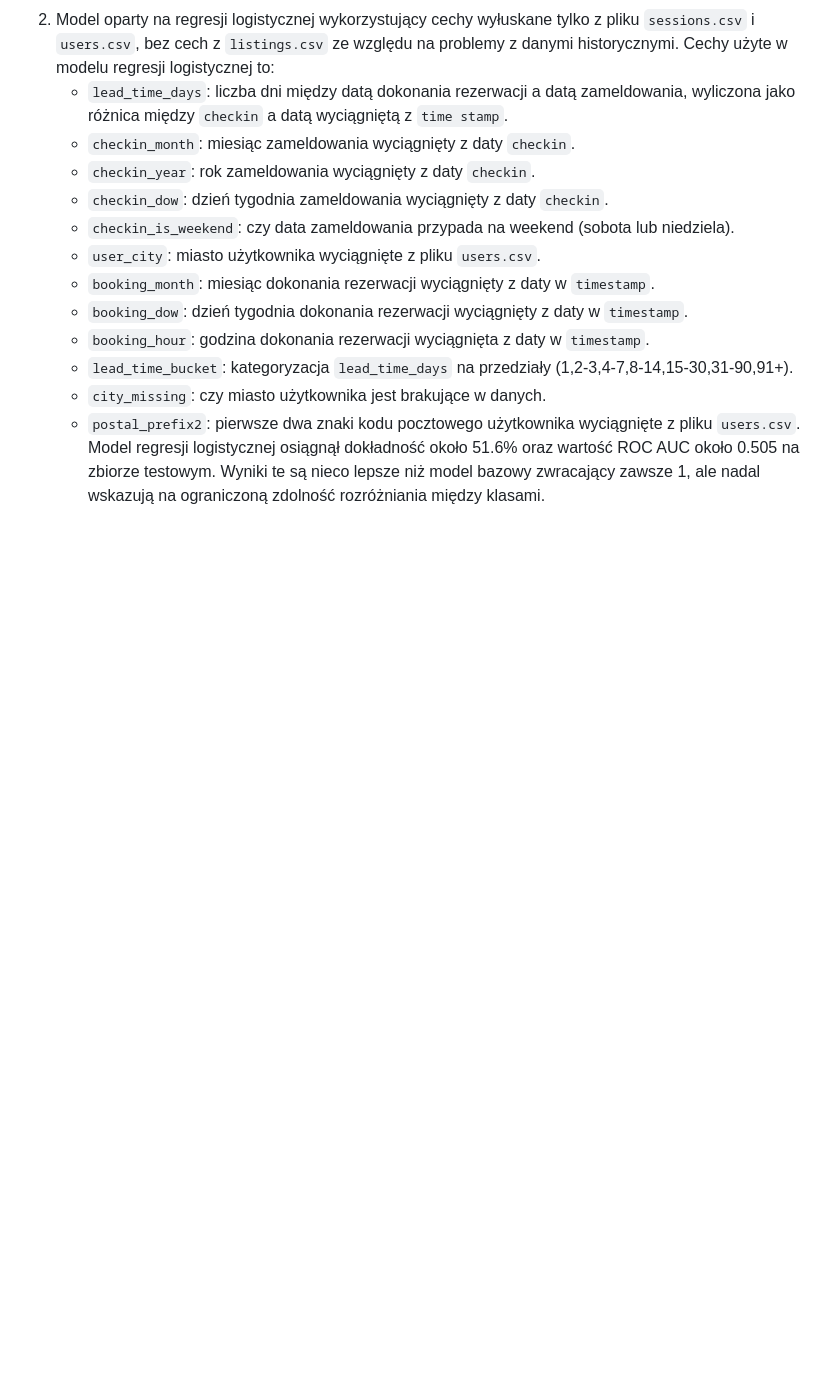
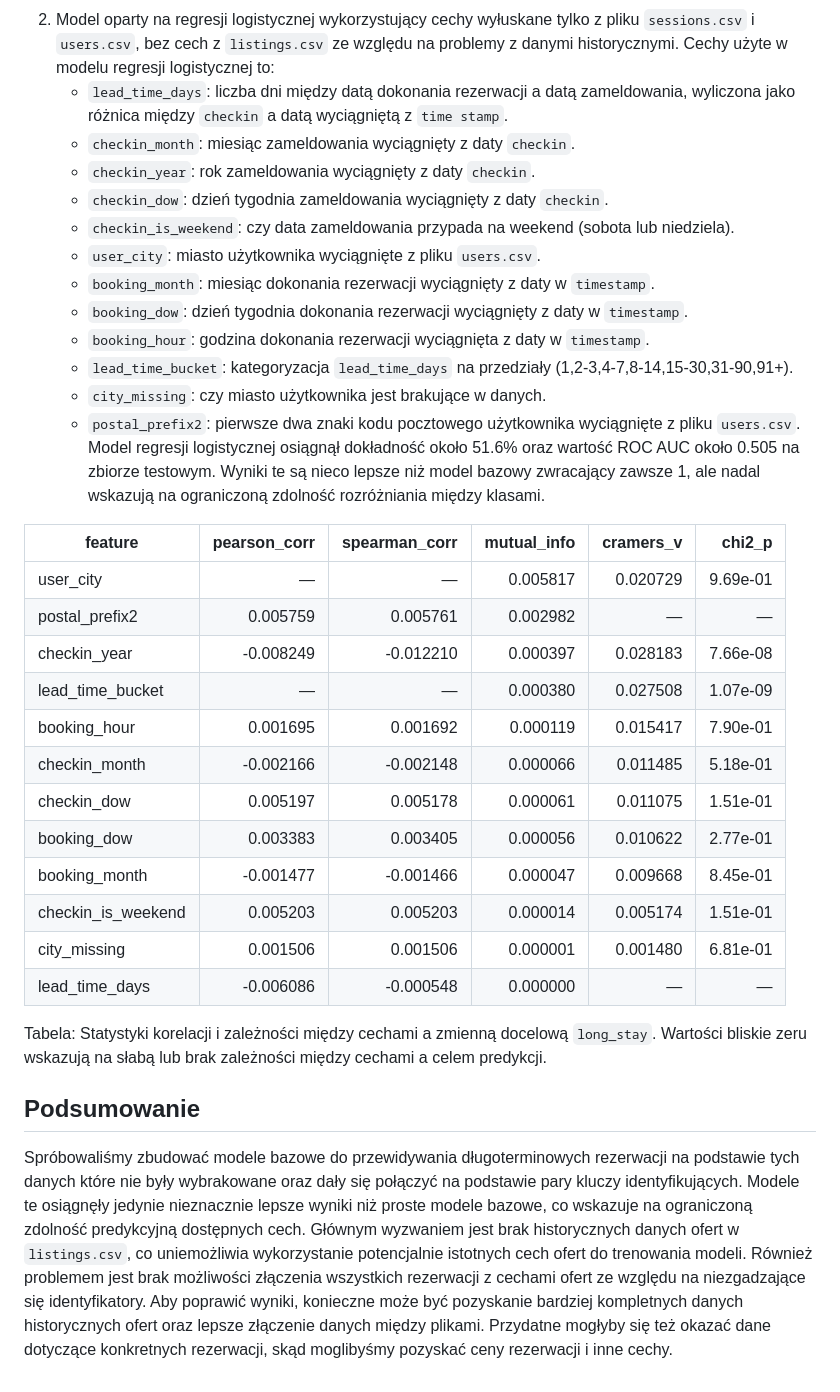
Before and after one commit to KamilMarszalek/ium, a Markdown page: docs/data_analysis.md, the part around the change. GitHub-like rendering; blank space fills up the shorter version.

Commit message:
feat: add correlation statistics table and summary for long stay prediction models

```diff
--- a/docs/data_analysis.md
+++ b/docs/data_analysis.md
@@ -163,3 +163,22 @@ Stworzyliśmy dwa proste modele bazowe do przewidywania zmiennej docelowej `long
     - `city_missing`: czy miasto użytkownika jest brakujące w danych.
     - `postal_prefix2`: pierwsze dwa znaki kodu pocztowego użytkownika wyciągnięte z pliku `users.csv`.
 Model regresji logistycznej osiągnął dokładność około 51.6% oraz wartość ROC AUC około 0.505 na zbiorze testowym. Wyniki te są nieco lepsze niż model bazowy zwracający zawsze 1, ale nadal wskazują na ograniczoną zdolność rozróżniania między klasami.
+
+| feature | pearson_corr | spearman_corr | mutual_info | cramers_v | chi2_p |
+|---|---:|---:|---:|---:|---:|
+| user_city | — | — | 0.005817 | 0.020729 | 9.69e-01 |
+| postal_prefix2 | 0.005759 | 0.005761 | 0.002982 | — | — |
+| checkin_year | -0.008249 | -0.012210 | 0.000397 | 0.028183 | 7.66e-08 |
+| lead_time_bucket | — | — | 0.000380 | 0.027508 | 1.07e-09 |
+| booking_hour | 0.001695 | 0.001692 | 0.000119 | 0.015417 | 7.90e-01 |
+| checkin_month | -0.002166 | -0.002148 | 0.000066 | 0.011485 | 5.18e-01 |
+| checkin_dow | 0.005197 | 0.005178 | 0.000061 | 0.011075 | 1.51e-01 |
+| booking_dow | 0.003383 | 0.003405 | 0.000056 | 0.010622 | 2.77e-01 |
+| booking_month | -0.001477 | -0.001466 | 0.000047 | 0.009668 | 8.45e-01 |
+| checkin_is_weekend | 0.005203 | 0.005203 | 0.000014 | 0.005174 | 1.51e-01 |
+| city_missing | 0.001506 | 0.001506 | 0.000001 | 0.001480 | 6.81e-01 |
+| lead_time_days | -0.006086 | -0.000548 | 0.000000 | — | — |
+Tabela: Statystyki korelacji i zależności między cechami a zmienną docelową `long_stay`. Wartości bliskie zeru wskazują na słabą lub brak zależności między cechami a celem predykcji.
+
+## Podsumowanie
+Spróbowaliśmy zbudować modele bazowe do przewidywania długoterminowych rezerwacji na podstawie tych danych które nie były wybrakowane oraz dały się połączyć na podstawie pary kluczy identyfikujących. Modele te osiągnęły jedynie nieznacznie lepsze wyniki niż proste modele bazowe, co wskazuje na ograniczoną zdolność predykcyjną dostępnych cech. Głównym wyzwaniem jest brak historycznych danych ofert w `listings.csv`, co uniemożliwia wykorzystanie potencjalnie istotnych cech ofert do trenowania modeli. Również problemem jest brak możliwości złączenia wszystkich rezerwacji z cechami ofert ze względu na niezgadzające się identyfikatory. Aby poprawić wyniki, konieczne może być pozyskanie bardziej kompletnych danych historycznych ofert oraz lepsze złączenie danych między plikami. Przydatne mogłyby się też okazać dane dotyczące konkretnych rezerwacji, skąd moglibyśmy pozyskać ceny rezerwacji i inne cechy.
```
